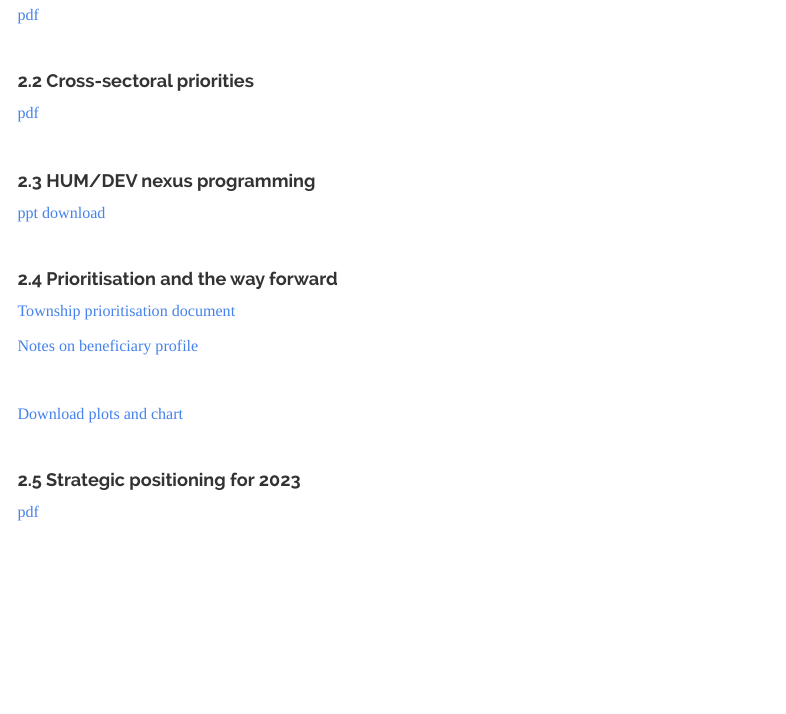
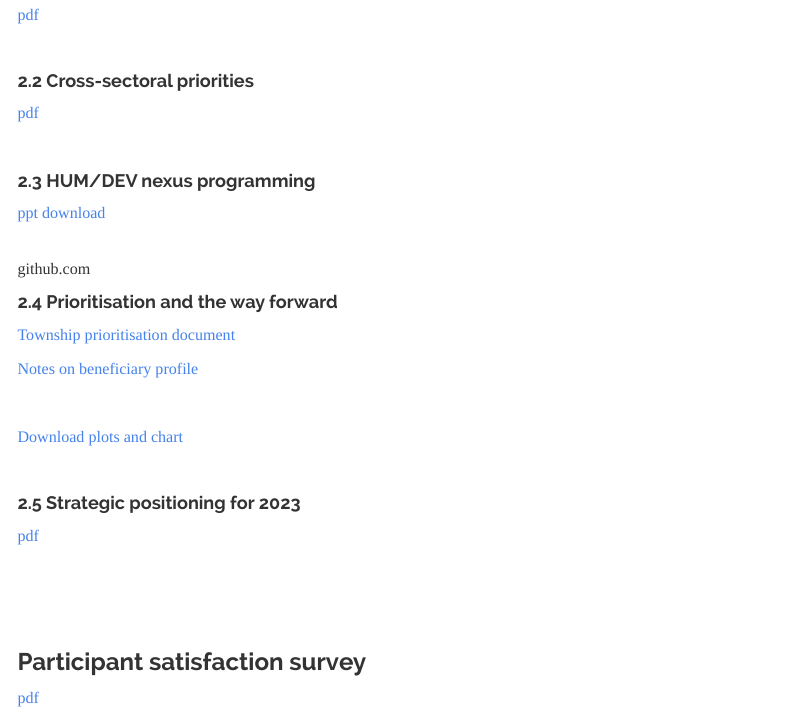
Before and after one commit to food-security-cluster-myanmar/fsc_workshop_materials, an R Markdown document (index.Rmd): the page in a window 1100 px wide, from 880 px down. The pictures show the output file index.html that the author committed with the source, opened offline; menus at the side of the page are left out.

Commit message:
index links updated

```diff
--- a/index.Rmd
+++ b/index.Rmd
@@ -92,7 +92,7 @@ library(tidytext)
 
 [ppt download](https://github.com/food-security-cluster-myanmar/fsc_workshop_materials/raw/main/presentations/2.3%20CA%20Myanmar%20Nexus%20Strategy.pptm)
 
-<br>
+<br>github.com
 
 #### 2.4 Prioritisation and the way forward
 
@@ -109,3 +109,9 @@ library(tidytext)
 #### 2.5 Strategic positioning for 2023
 
 [pdf](https://github.com/food-security-cluster-myanmar/fsc_workshop_materials/raw/main/presentations/2.5%20FSC%20Strategic%20Positioning%20for%202023_Chirine.pdf)
+
+
+<br><br><br>
+
+### Participant satisfaction survey
+[pdf](https://github.com/food-security-cluster-myanmar/fsc_workshop_materials/blob/main/presentations/summary_fs_workshop_satisfaction_survey_20220713.pdf)
```
Also changed, not shown: index.html.
